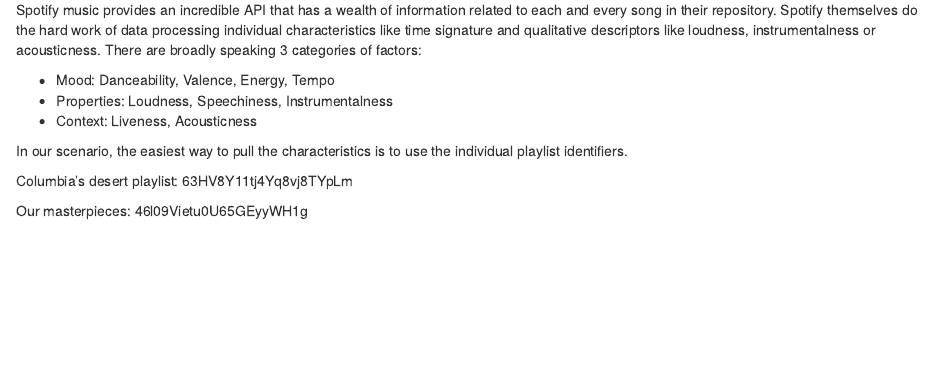
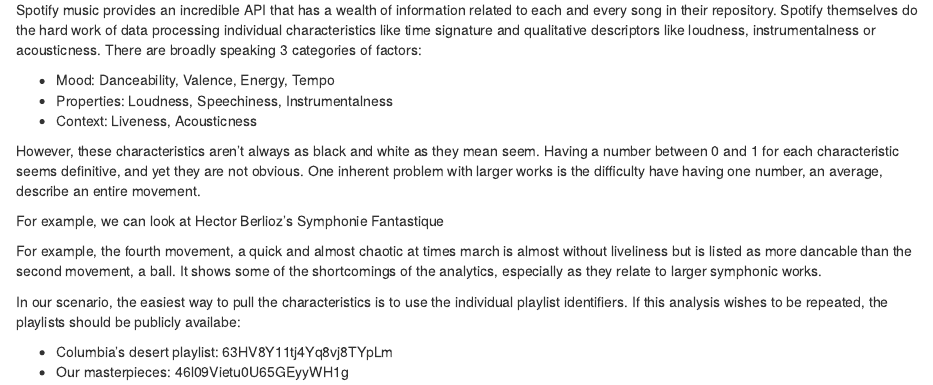
Before and after one commit to noahlove/music-hum-data, an R Markdown document (music-hum-analysis.Rmd): the page in a window 1100 px wide, from 300 px down. Rendered offline with R 4.5, knitr and Pandoc, with nearby package versions; some code elsewhere in the file could not run offline.

Commit message:
Moved berlioz example and description of playlist identifiers

````diff
--- a/music-hum-analysis.Rmd
+++ b/music-hum-analysis.Rmd
@@ -29,3 +40,14 @@
 - Context: Liveness, Acousticness
 
 
+However, these characteristics aren't always as black and white as they mean seem. Having a number between 0 and 1 for each characteristic seems definitive, and yet they are not obvious. One inherent problem with larger works is the difficulty have having one number, an average, describe an entire movement.
+
+For example, we can look at Hector Berlioz's Symphonie Fantastique
+
+```{r message=FALSE, warning=FALSE, include=FALSE}
+joy <- get_artist_audio_features('Hector Berlioz')
+
+berlioz <- joy %>%
+  filter(album_release_date == "2021-07-23")
+
+berlioz %>%
@@ -32,7 +59,7 @@
+For example, the fourth movement, a quick and almost chaotic at times march is almost without liveliness but is listed as more dancable than the second movement, a ball. It shows some of the shortcomings of the analytics, especially as they relate to larger symphonic works.
 
 
 
-```{r message=FALSE, warning=FALSE, include=FALSE}
 
-my_id <- ''
+In our scenario, the easiest way to pull the characteristics is to use the individual playlist identifiers. If this analysis wishes to be repeated, the playlists should be publicly availabe:
 
@@ -45,8 +66,5 @@
-In our scenario, the easiest way to pull the characteristics is to use the individual playlist identifiers.
-
-Columbia's desert playlist: 63HV8Y11tj4Yq8vj8TYpLm
-
-Our masterpieces: 46l09Vietu0U65GEyyWH1g
+- Columbia's desert playlist: 63HV8Y11tj4Yq8vj8TYpLm
+- Our masterpieces: 46l09Vietu0U65GEyyWH1g
 
 They can be easily called using:
 
````
Also changed, not shown: music-hum-analysis.Rmd (38 more changed lines).
